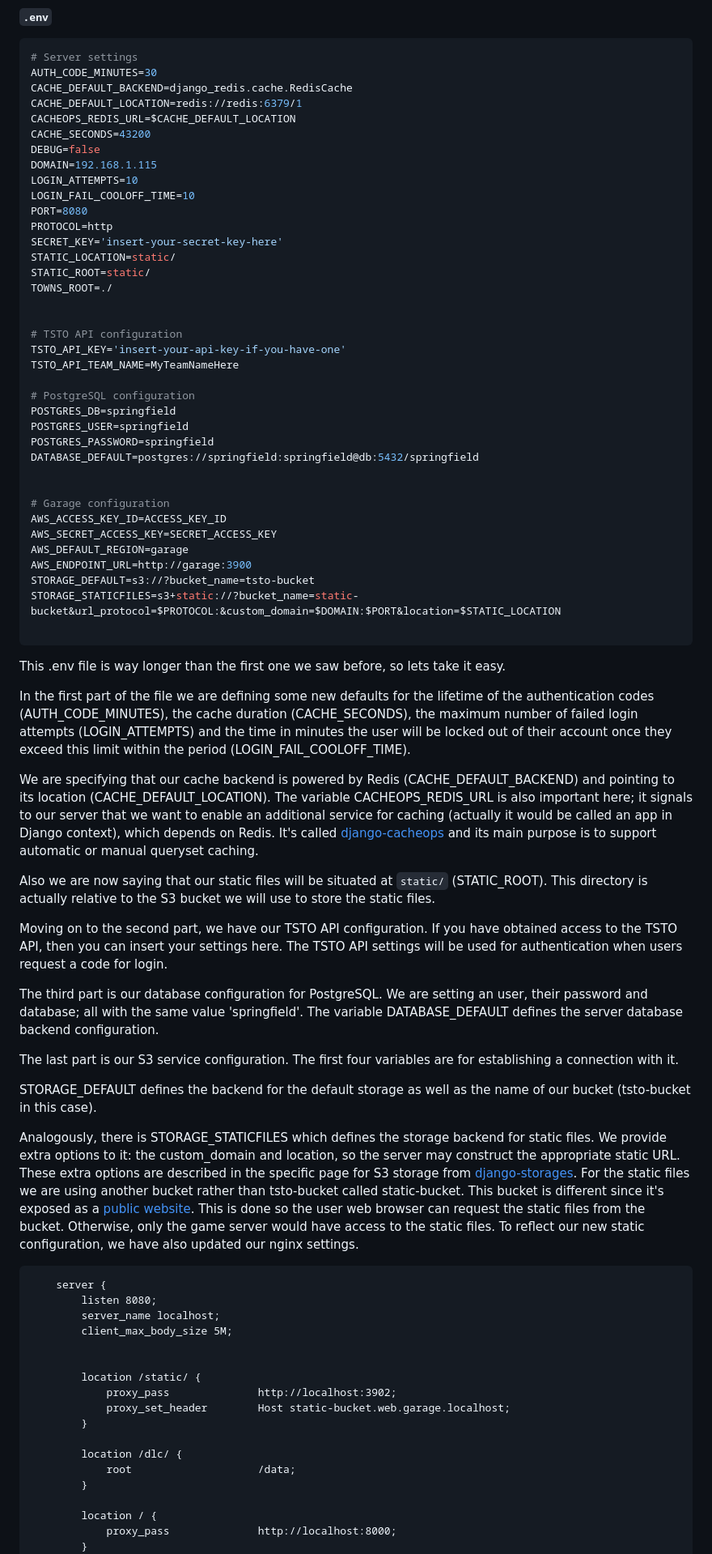
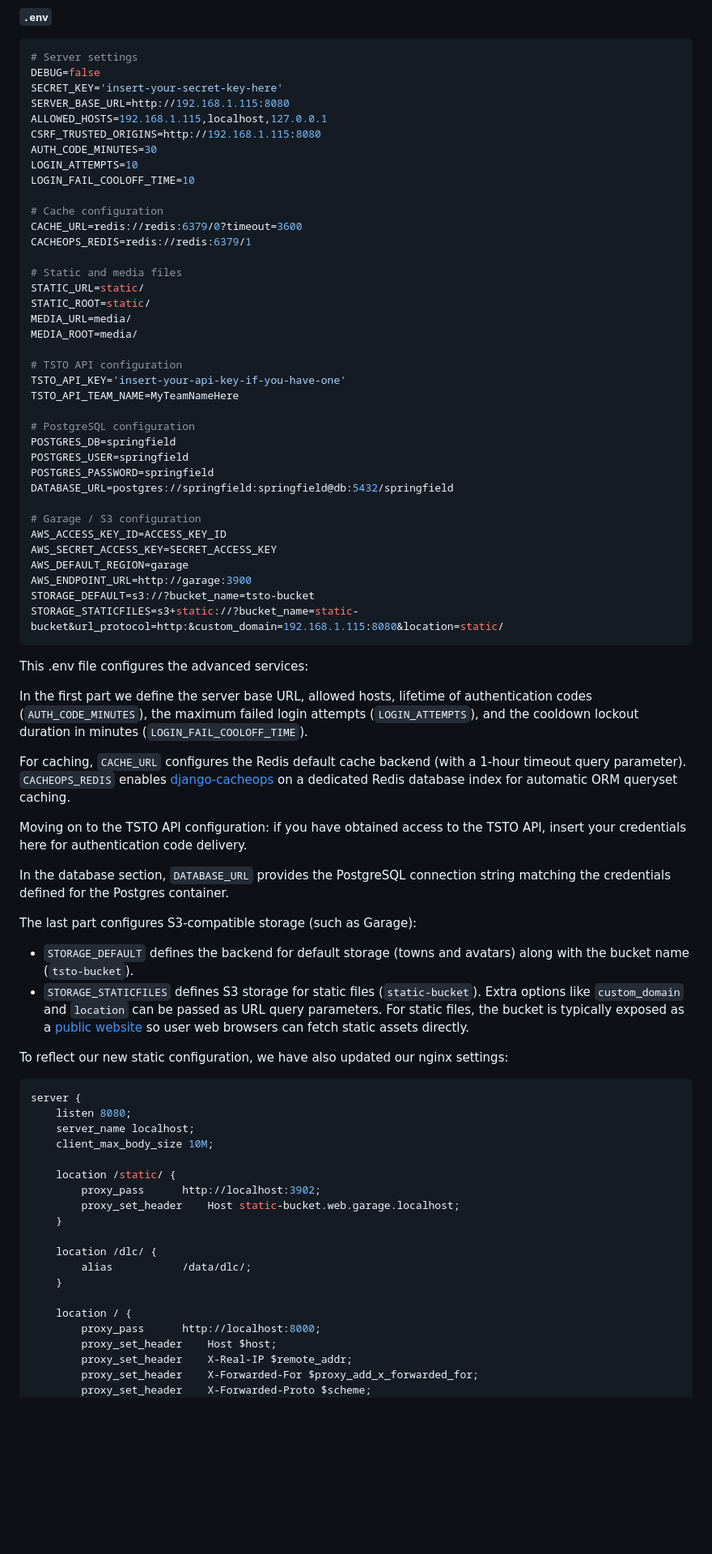
Before and after one commit to al1sant0s/springfield, a Markdown page: README.md, the part around one of its changes. Shown at 81% size. Rendered like a GitHub page; blank space fills up the shorter version.

````diff
--- a/README.md
+++ b/README.md
@@ -319,22 +331,24 @@ For these new services to run, we need to expand our .env file. Remember, you mu
 **`.env`**
 ```env
 # Server settings
+DEBUG=false
+SECRET_KEY='insert-your-secret-key-here'
+SERVER_BASE_URL=http://192.168.1.115:8080
+ALLOWED_HOSTS=192.168.1.115,localhost,127.0.0.1
+CSRF_TRUSTED_ORIGINS=http://192.168.1.115:8080
 AUTH_CODE_MINUTES=30
-CACHE_DEFAULT_BACKEND=django_redis.cache.RedisCache
-CACHE_DEFAULT_LOCATION=redis://redis:6379/1
-CACHEOPS_REDIS_URL=$CACHE_DEFAULT_LOCATION
-CACHE_SECONDS=43200
-DEBUG=false
-DOMAIN=192.168.1.115
 LOGIN_ATTEMPTS=10
 LOGIN_FAIL_COOLOFF_TIME=10
-PORT=8080
-PROTOCOL=http
-SECRET_KEY='insert-your-secret-key-here'
-STATIC_LOCATION=static/
+
+# Cache configuration
+CACHE_URL=redis://redis:6379/0?timeout=3600
+CACHEOPS_REDIS=redis://redis:6379/1
+
+# Static and media files
+STATIC_URL=static/
 STATIC_ROOT=static/
-TOWNS_ROOT=./
-
+MEDIA_URL=media/
+MEDIA_ROOT=media/
 
 # TSTO API configuration
 TSTO_API_KEY='insert-your-api-key-if-you-have-one'
@@ -344,60 +358,52 @@ TSTO_API_TEAM_NAME=MyTeamNameHere
 POSTGRES_DB=springfield
 POSTGRES_USER=springfield
 POSTGRES_PASSWORD=springfield
-DATABASE_DEFAULT=postgres://springfield:springfield@db:5432/springfield
+DATABASE_URL=postgres://springfield:springfield@db:5432/springfield
 
-
-# Garage configuration
+# Garage / S3 configuration
 AWS_ACCESS_KEY_ID=ACCESS_KEY_ID
 AWS_SECRET_ACCESS_KEY=SECRET_ACCESS_KEY
 AWS_DEFAULT_REGION=garage
 AWS_ENDPOINT_URL=http://garage:3900
 STORAGE_DEFAULT=s3://?bucket_name=tsto-bucket
-STORAGE_STATICFILES=s3+static://?bucket_name=static-bucket&url_protocol=$PROTOCOL:&custom_domain=$DOMAIN:$PORT&location=$STATIC_LOCATION
-
+STORAGE_STATICFILES=s3+static://?bucket_name=static-bucket&url_protocol=http:&custom_domain=192.168.1.115:8080&location=static/
 ```
 
-This .env file is way longer than the first one we saw before, so lets take it easy.
+This .env file configures the advanced services:
 
-In the first part of the file we are defining some new defaults for the lifetime of the authentication codes (AUTH_CODE_MINUTES), the cache duration (CACHE_SECONDS),
-the maximum number of failed login attempts (LOGIN_ATTEMPTS) and the time in minutes the user will be locked out of their account once they exceed this limit within the period (LOGIN_FAIL_COOLOFF_TIME).
+In the first part we define the server base URL, allowed hosts, lifetime of authentication codes (`AUTH_CODE_MINUTES`), the maximum failed login attempts (`LOGIN_ATTEMPTS`), and the cooldown lockout duration in minutes (`LOGIN_FAIL_COOLOFF_TIME`).
 
-We are specifying that our cache backend is powered by Redis (CACHE_DEFAULT_BACKEND) and pointing to its location (CACHE_DEFAULT_LOCATION).
-The variable CACHEOPS_REDIS_URL is also important here; it signals to our server that we want to enable an additional service for caching (actually it would be called an app in Django context), which depends on Redis. It's called [django-cacheops](https://pypi.org/project/django-cacheops/) and its main purpose is to support automatic or manual queryset caching.
+For caching, `CACHE_URL` configures the Redis default cache backend (with a 1-hour timeout query parameter). `CACHEOPS_REDIS` enables [django-cacheops](https://pypi.org/project/django-cacheops/) on a dedicated Redis database index for automatic ORM queryset caching.
 
-Also we are now saying that our static files will be situated at `static/` (STATIC_ROOT). This directory is actually relative to
-the S3 bucket we will use to store the static files.
+Moving on to the TSTO API configuration: if you have obtained access to the TSTO API, insert your credentials here for authentication code delivery.
 
-Moving on to the second part, we have our TSTO API configuration. If you have obtained access to the TSTO API, then you can insert your settings here.
-The TSTO API settings will be used for authentication when users request a code for login.
+In the database section, `DATABASE_URL` provides the PostgreSQL connection string matching the credentials defined for the Postgres container.
 
-The third part is our database configuration for PostgreSQL. We are setting an user, their password and database; all with the same value 'springfield'.
-The variable DATABASE_DEFAULT defines the server database backend configuration.
+The last part configures S3-compatible storage (such as Garage):
+* `STORAGE_DEFAULT` defines the backend for default storage (towns and avatars) along with the bucket name (`tsto-bucket`).
+* `STORAGE_STATICFILES` defines S3 storage for static files (`static-bucket`). Extra options like `custom_domain` and `location` can be passed as URL query parameters. For static files, the bucket is typically exposed as a [public website](https://garagehq.deuxfleurs.fr/documentation/cookbook/exposing-websites/) so user web browsers can fetch static assets directly.
 
-The last part is our S3 service configuration. The first four variables are for establishing a connection with it.
+To reflect our new static configuration, we have also updated our nginx settings:
 
-STORAGE_DEFAULT defines the backend for the default storage as well as the name of our bucket (tsto-bucket in this case).
+```nginx
+server {
+	listen 8080;
+	server_name localhost;
+	client_max_body_size 10M;
 
-Analogously, there is STORAGE_STATICFILES which defines the storage backend for static files. We provide extra options to it: the custom_domain
-and location, so the server may construct the appropriate static URL. These extra options are described in the specific page for S3 storage from [django-storages](https://django-storages.readthedocs.io/en/latest/backends/amazon-S3.html). For the static files we are using another bucket rather than tsto-bucket called static-bucket. This bucket is different since it's exposed as a [public website](https://garagehq.deuxfleurs.fr/documentation/cookbook/exposing-websites/). This is done so the user web browser can request the static files from the bucket. Otherwise, only the game server would have access to the static files. To reflect our new static configuration, we have also updated our nginx settings.
+	location /static/ {
+		proxy_pass		http://localhost:3902;
+		proxy_set_header	Host static-bucket.web.garage.localhost;
+	}
 
-```
-	server {
-		listen 8080;
-		server_name localhost;
-		client_max_body_size 5M;
+	location /dlc/ {
+		alias			/data/dlc/;
+	}
 
-
-		location /static/ {
-			proxy_pass				http://localhost:3902;
-			proxy_set_header		Host static-bucket.web.garage.localhost;
-		}
-
-		location /dlc/ {
-			root					/data;
-		}
-
-		location / {
-			proxy_pass				http://localhost:8000;
-		}
+	location / {
+		proxy_pass		http://localhost:8000;
+		proxy_set_header	Host $host;
+		proxy_set_header	X-Real-IP $remote_addr;
+		proxy_set_header	X-Forwarded-For $proxy_add_x_forwarded_for;
+		proxy_set_header	X-Forwarded-Proto $scheme;
 	}
````
Also changed, not shown: other parts of README.md (+78 -70 lines).
